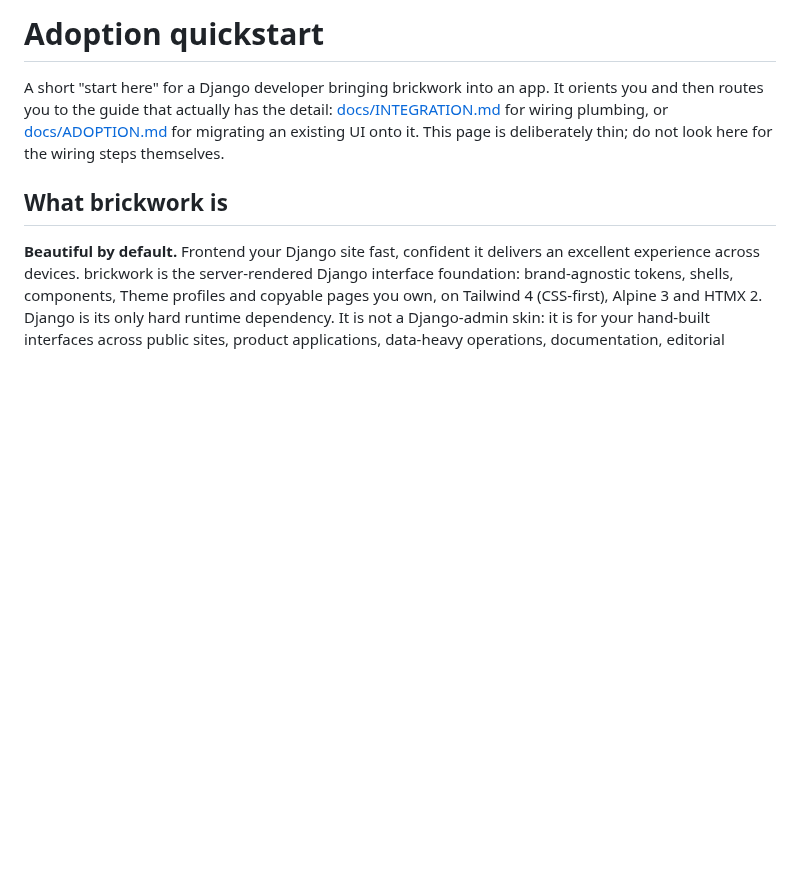
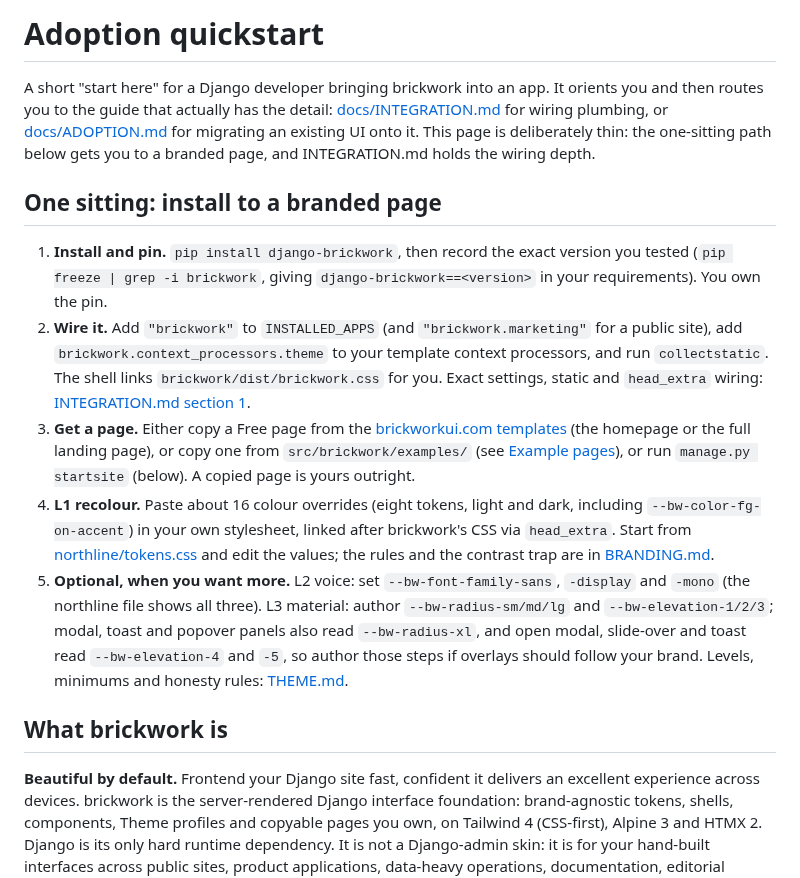
Before and after one commit to icvoss/django-brickwork, a Markdown page: docs/QUICKSTART.md, the part around the change. GitHub-like rendering; blank space fills up the shorter version.

Commit message:
Document one-sitting install via Free pages and L1 packs (#728)
## Summary
- QUICKSTART / BRANDING / northline PROFILE point at brickworkui.com
Free templates and the L1 to L3 ladder for a one-sitting install.

## Test plan
- [ ] QUICKSTART reads as install → copy Free page → L1 → optional L2/L3
- [ ] Links to brickworkui.com and brand-pack examples resolve

Co-authored-by: Nigel Copley <npcopley@gmail.com>

```diff
--- a/docs/QUICKSTART.md
+++ b/docs/QUICKSTART.md
@@ -4,8 +4,39 @@ A short "start here" for a Django developer bringing brickwork into an app.
 It orients you and then routes you to the guide that actually has the
 detail: [docs/INTEGRATION.md](INTEGRATION.md) for wiring plumbing, or
 [docs/ADOPTION.md](ADOPTION.md) for migrating an existing UI onto it.
-This page is deliberately thin; do not look here for the wiring steps
-themselves.
+This page is deliberately thin: the one-sitting path below gets you to a
+branded page, and INTEGRATION.md holds the wiring depth.
+
+## One sitting: install to a branded page
+
+1. **Install and pin.** `pip install django-brickwork`, then record the
+   exact version you tested (`pip freeze | grep -i brickwork`, giving
+   `django-brickwork==<version>` in your requirements). You own the pin.
+2. **Wire it.** Add `"brickwork"` to `INSTALLED_APPS` (and
+   `"brickwork.marketing"` for a public site), add
+   `brickwork.context_processors.theme` to your template context processors,
+   and run `collectstatic`. The shell links
+   `brickwork/dist/brickwork.css` for you. Exact settings, static and
+   `head_extra` wiring:
+   [INTEGRATION.md section 1](INTEGRATION.md#1-settings-and-static).
+3. **Get a page.** Either copy a Free page from the
+   [brickworkui.com templates](https://brickworkui.com/templates/) (the
+   homepage or the full landing page), or copy one from
+   `src/brickwork/examples/` (see [Example pages](../README.md#example-pages)),
+   or run `manage.py startsite` (below). A copied page is yours outright.
+4. **L1 recolour.** Paste about 16 colour overrides (eight tokens, light and
+   dark, including `--bw-color-fg-on-accent`) in your own stylesheet,
+   linked after brickwork's CSS via `head_extra`. Start from
+   [northline/tokens.css](examples/brand-pack/northline/tokens.css) and edit
+   the values; the rules and the contrast trap are in
+   [BRANDING.md](BRANDING.md).
+5. **Optional, when you want more.** L2 voice: set `--bw-font-family-sans`,
+   `-display` and `-mono` (the northline file shows all three). L3 material:
+   author `--bw-radius-sm/md/lg` and `--bw-elevation-1/2/3`; modal, toast and
+   popover panels also read `--bw-radius-xl`, and open modal, slide-over and
+   toast read `--bw-elevation-4` and `-5`, so author those steps if overlays
+   should follow your brand. Levels, minimums and honesty rules:
+   [THEME.md](THEME.md#depth-ladder).
 
 ## What brickwork is
 
```
Also changed, not shown: docs/BRANDING.md (+5 -0 lines), 1 other file.
